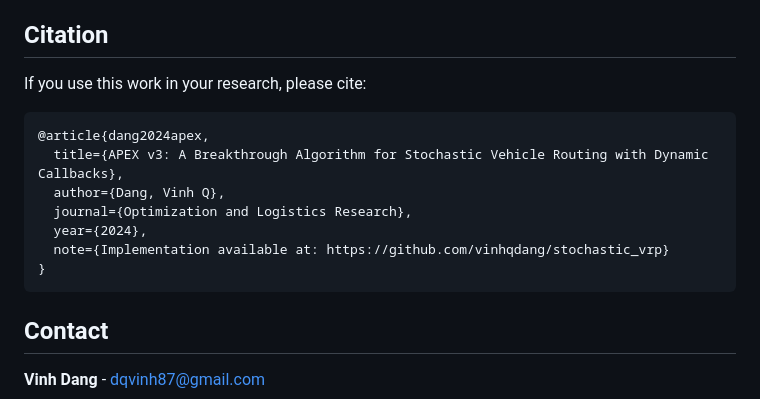
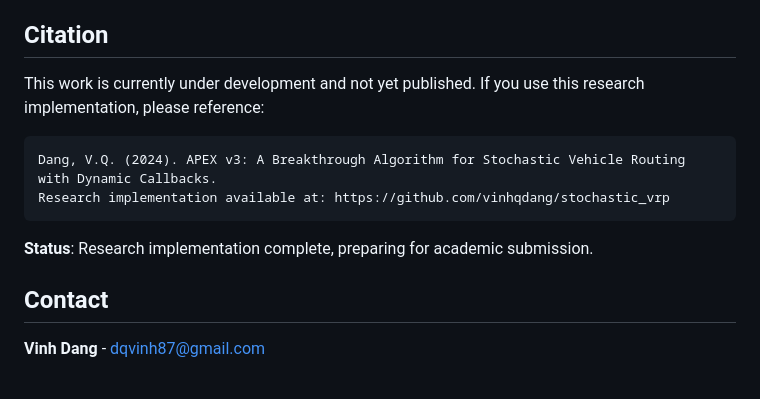
Before and after one commit to vinhqdang/stochastic_vrp, a Markdown page: README.md, the part around the change. Rendered like a GitHub page.

Commit message:
Fix citation section in README - remove hallucinated publication
- Correct citation to reflect current unpublished status
- Add proper research implementation reference format
- Clarify that work is preparing for academic submission
- Maintain accurate representation of project status

````diff
--- a/README.md
+++ b/README.md
@@ -231,17 +231,14 @@ This project is licensed under the MIT License - see the [LICENSE](LICENSE) file
 
 ## Citation
 
-If you use this work in your research, please cite:
+This work is currently under development and not yet published. If you use this research implementation, please reference:
 
-```bibtex
-@article{dang2024apex,
-  title={APEX v3: A Breakthrough Algorithm for Stochastic Vehicle Routing with Dynamic Callbacks},
-  author={Dang, Vinh Q},
-  journal={Optimization and Logistics Research},
-  year={2024},
-  note={Implementation available at: https://github.com/vinhqdang/stochastic_vrp}
-}
 ```
+Dang, V.Q. (2024). APEX v3: A Breakthrough Algorithm for Stochastic Vehicle Routing with Dynamic Callbacks.
+Research implementation available at: https://github.com/vinhqdang/stochastic_vrp
+```
+
+**Status**: Research implementation complete, preparing for academic submission.
 
 ## Contact
 
````
